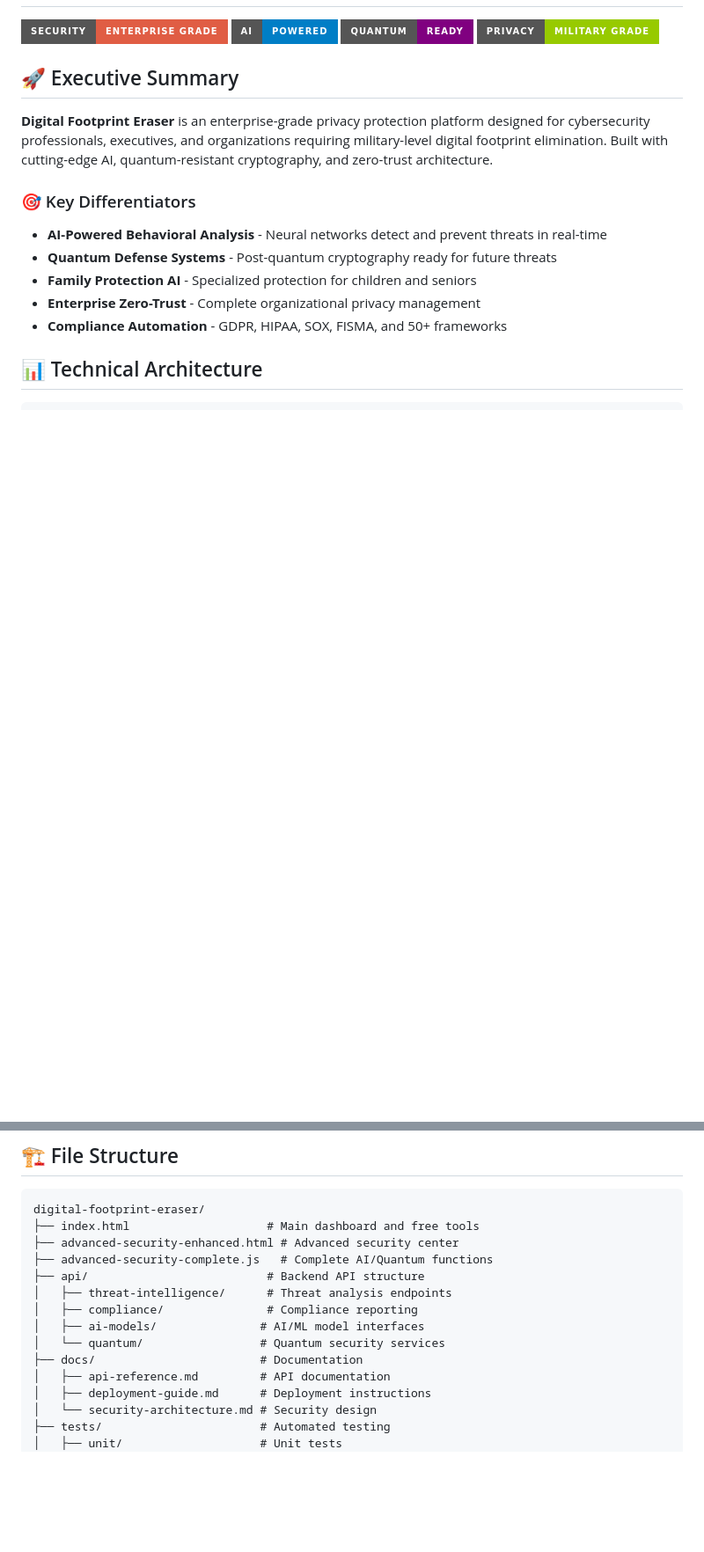
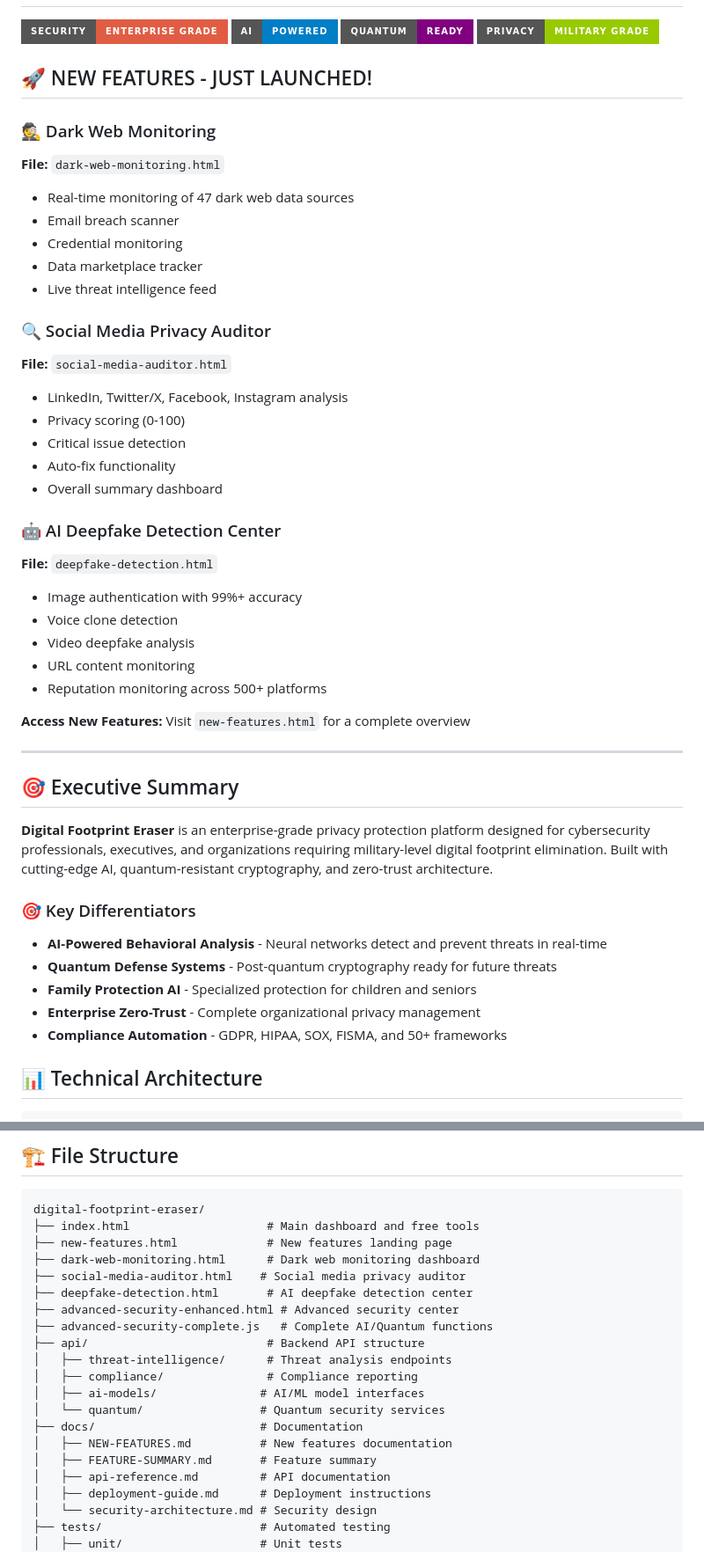
Before and after one commit to bharathk2498/digital-footprint-eraser, a Markdown page: README.md, 2 parts joined by grey strips. Shown: that part at 88% size. Drawn GitHub-style; badges without logos; blank space fills up the shorter version.

````diff
--- a/README.md
+++ b/README.md
@@ -5,7 +5,37 @@
 [![Quantum](https://img.shields.io/badge/Quantum-Ready-purple?style=for-the-badge)]()
 [![Privacy](https://img.shields.io/badge/Privacy-Military%20Grade-green?style=for-the-badge)]()
 
-## 🚀 Executive Summary
+## 🚀 NEW FEATURES - JUST LAUNCHED!
+
+### 🕵️ Dark Web Monitoring
+**File:** `dark-web-monitoring.html`
+- Real-time monitoring of 47 dark web data sources
+- Email breach scanner
+- Credential monitoring
+- Data marketplace tracker
+- Live threat intelligence feed
+
+### 🔍 Social Media Privacy Auditor
+**File:** `social-media-auditor.html`
+- LinkedIn, Twitter/X, Facebook, Instagram analysis
+- Privacy scoring (0-100)
+- Critical issue detection
+- Auto-fix functionality
+- Overall summary dashboard
+
+### 🤖 AI Deepfake Detection Center
+**File:** `deepfake-detection.html`
+- Image authentication with 99%+ accuracy
+- Voice clone detection
+- Video deepfake analysis
+- URL content monitoring
+- Reputation monitoring across 500+ platforms
+
+**Access New Features:** Visit `new-features.html` for a complete overview
+
+---
+
+## 🎯 Executive Summary
 
 **Digital Footprint Eraser** is an enterprise-grade privacy protection platform designed for cybersecurity professionals, executives, and organizations requiring military-level digital footprint elimination. Built with cutting-edge AI, quantum-resistant cryptography, and zero-trust architecture.
 
@@ -170,6 +203,10 @@ const complianceEngine = {
 ```
 digital-footprint-eraser/
 ├── index.html                    # Main dashboard and free tools
+├── new-features.html             # New features landing page
+├── dark-web-monitoring.html      # Dark web monitoring dashboard
+├── social-media-auditor.html    # Social media privacy auditor
+├── deepfake-detection.html       # AI deepfake detection center
 ├── advanced-security-enhanced.html # Advanced security center
 ├── advanced-security-complete.js   # Complete AI/Quantum functions
 ├── api/                          # Backend API structure
@@ -178,6 +215,8 @@ digital-footprint-eraser/
 │   ├── ai-models/               # AI/ML model interfaces
 │   └── quantum/                 # Quantum security services
 ├── docs/                        # Documentation
+│   ├── NEW-FEATURES.md          # New features documentation
+│   ├── FEATURE-SUMMARY.md       # Feature summary
 │   ├── api-reference.md         # API documentation
 │   ├── deployment-guide.md      # Deployment instructions
 │   └── security-architecture.md # Security design
````
Also changed, not shown: other parts of README.md (+16 -139 lines).
